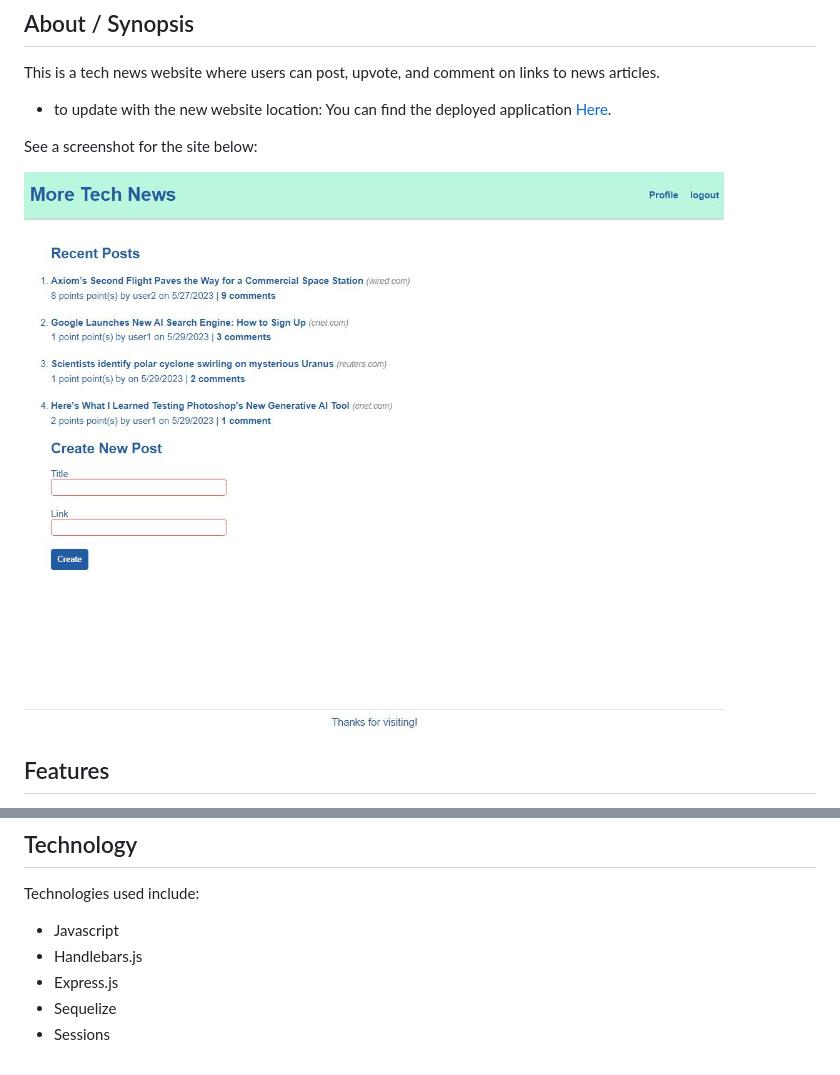
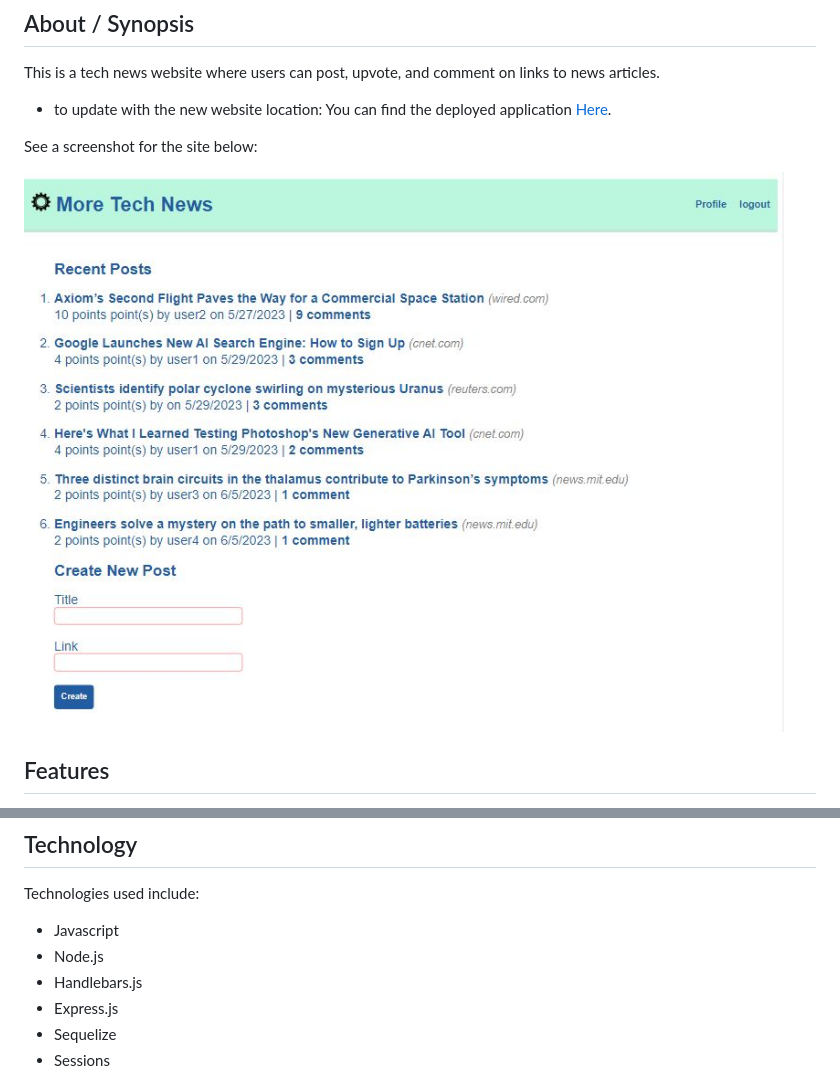
Before and after one commit to scarlinj/more-tech-news, a Markdown page: README.md, 2 parts joined by grey strips. GitHub-like rendering; pictures changed too: public/images/MoreTechNews Homepage.JPG.

Commit message:
edited readme.  cleaned up code in main.hbs

```diff
--- a/README.md
+++ b/README.md
@@ -44,6 +44,7 @@ As a technology enthusiast, I want to join a community to keep up to date on the
 
 Technologies used include:
 - Javascript
+- Node.js
 - Handlebars.js
 - Express.js
 - Sequelize
```
Also changed, not shown: 1 other file.
